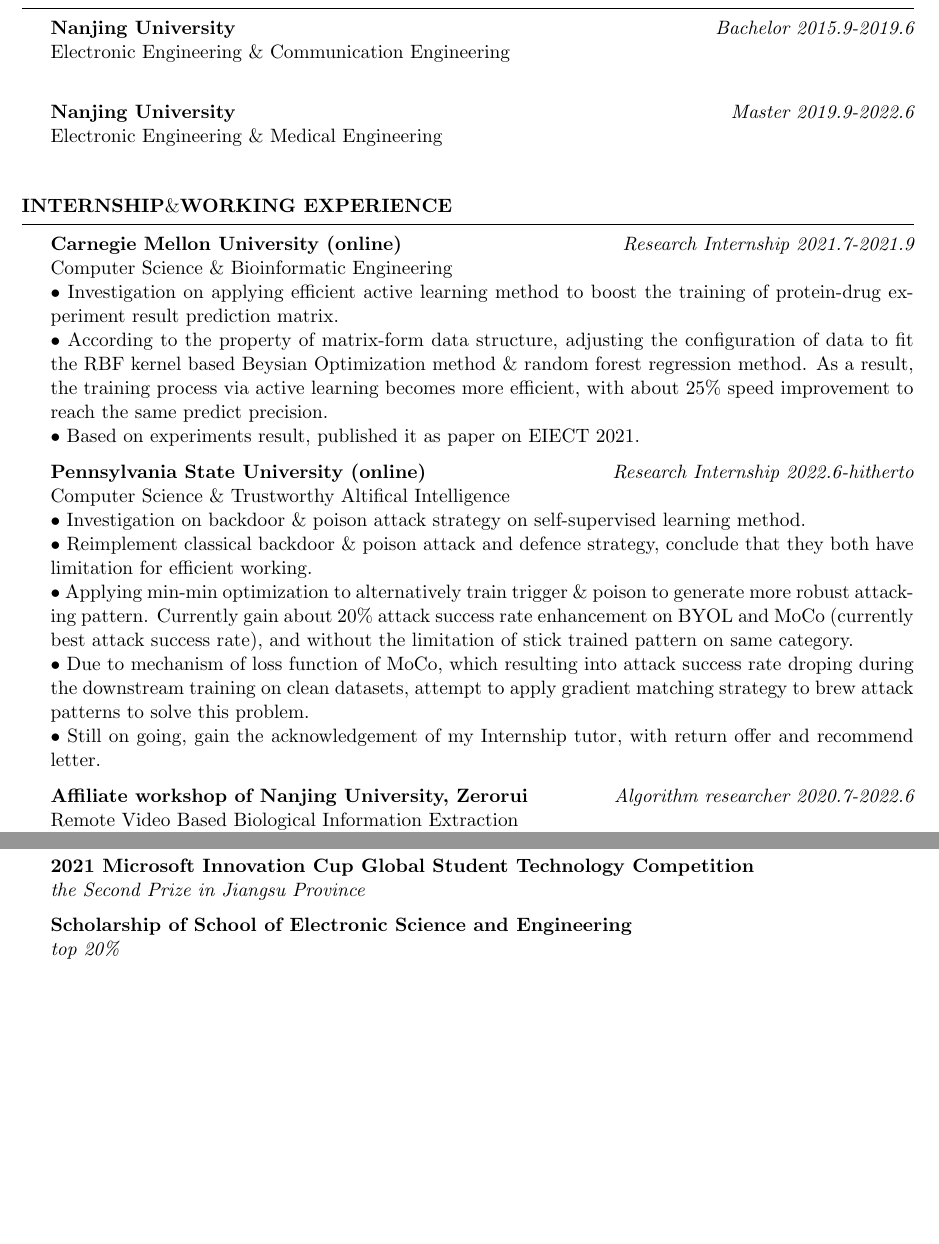
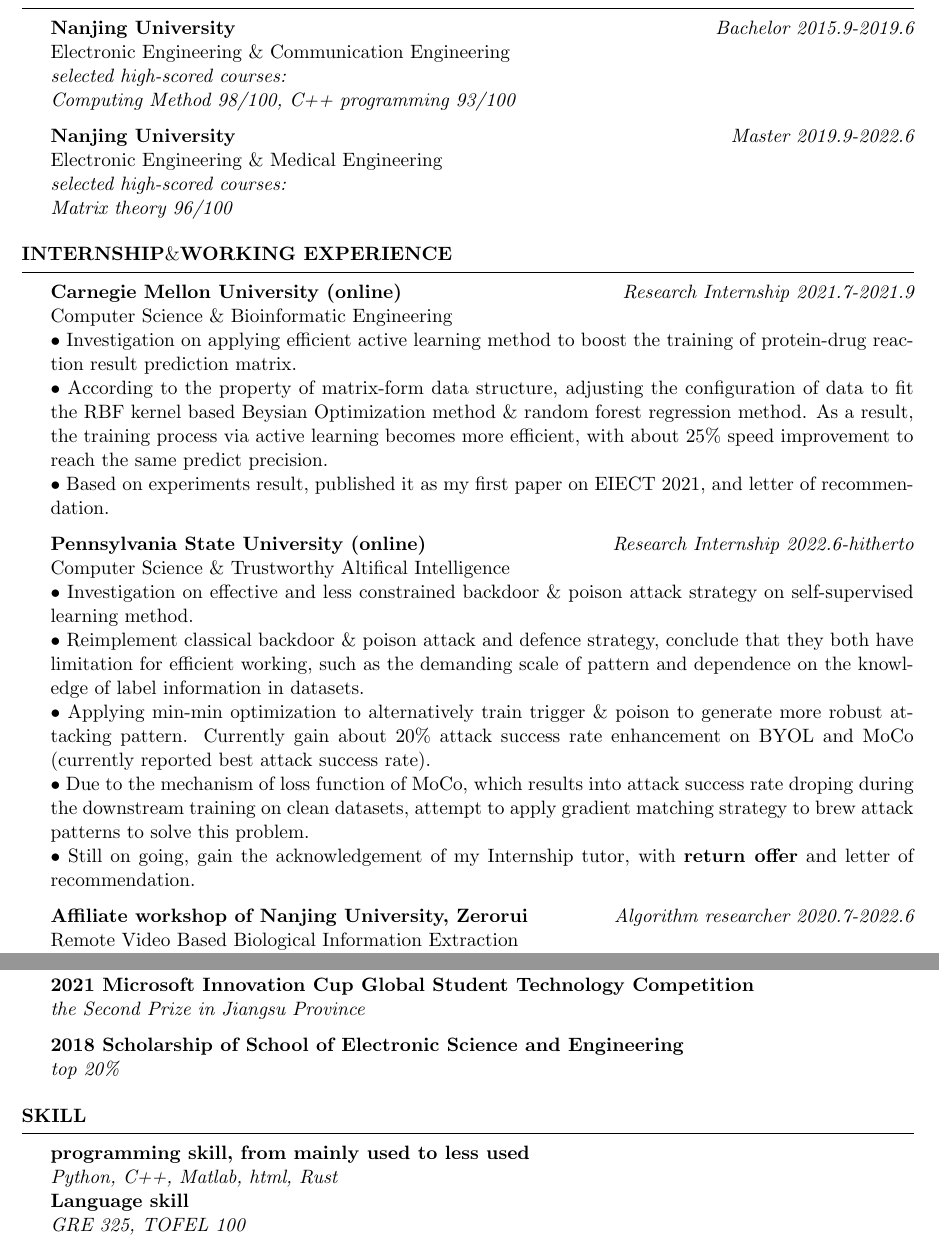
Before and after one commit to SWY666/SWY666.github.io, a LaTeX CV (简易版简历英文版/cv_4.tex): two parts of pages 1 and 2 of 2, joined at a grey line, cut so that both start at the same text, the shorter picture padded with empty space. Compiled offline with pdfLaTeX.

Commit message:
adjustment on resume

```diff
--- a/简易版简历英文版/cv_4.tex
+++ b/简易版简历英文版/cv_4.tex
@@ -19,26 +19,30 @@
 \begin{rSection}{Education Experience}
     {\bf Nanjing University} \hfill {\em Bachelor 2015.9-2019.6} \\
     Electronic Engineering \& Communication Engineering \\
+    {\em selected high-scored courses: \\
+    Computing Method 98/100, C++ programming 93/100}
 
     {\bf Nanjing University} \hfill {\em Master 2019.9-2022.6} \\
     Electronic Engineering \& Medical Engineering \\
+    {\em selected high-scored courses: \\
+    Matrix theory 96/100}
 
 \end{rSection}
 
 \begin{rSection}{Internship$\&$Working Experience}
     {\bf Carnegie Mellon University (online)} \hfill {\em Research Internship 2021.7-2021.9} \\
     Computer Science \& Bioinformatic Engineering \\
-    {$\bullet$ Investigation on applying efficient active learning method to boost the training of protein-drug experiment result prediction matrix. \\
+    {$\bullet$ Investigation on applying efficient active learning method to boost the training of protein-drug reaction result prediction matrix. \\
     $\bullet$ According to the property of matrix-form data structure, adjusting the configuration of data to fit the RBF kernel based Beysian Optimization method $\&$ random forest regression method. As a result, the training process via active learning becomes more efficient, with about 25$\%$ speed improvement to reach the same predict precision. \\
-    $\bullet$ Based on experiments result, published it as paper on EIECT 2021.}
+    $\bullet$ Based on experiments result, published it as my first paper on EIECT 2021, and letter of recommendation.}
 
     {\bf Pennsylvania State University (online)} \hfill {\em Research Internship 2022.6-hitherto} \\
     Computer Science \& Trustworthy Altifical Intelligence \\
-    {$\bullet$ Investigation on backdoor $\&$ poison attack strategy on self-supervised learning method. \\
-    $\bullet$ Reimplement classical backdoor $\&$ poison attack and defence strategy, conclude that they both have limitation for efficient working.\\
-    $\bullet$ Applying min-min optimization to alternatively train trigger $\&$ poison to generate more robust attacking pattern. Currently gain about 20\% attack success rate enhancement on BYOL and MoCo (currently best attack success rate), and without the limitation of stick trained pattern on same category.\\
-    $\bullet$ Due to mechanism of loss function of MoCo, which resulting into attack success rate droping during the downstream training on clean datasets, attempt to apply gradient matching strategy to brew attack patterns to solve this problem.\\
-    $\bullet$ Still on going, gain the acknowledgement of my Internship tutor, with return offer and recommend letter.}
+    {$\bullet$ Investigation on effective and less constrained backdoor $\&$ poison attack strategy on self-supervised learning method. \\
+    $\bullet$ Reimplement classical backdoor $\&$ poison attack and defence strategy, conclude that they both have limitation for efficient working, such as the demanding scale of pattern and dependence on the knowledge of label information in datasets.\\
+    $\bullet$ Applying min-min optimization to alternatively train trigger $\&$ poison to generate more robust attacking pattern. Currently gain about 20\% attack success rate enhancement on BYOL and MoCo (currently reported best attack success rate).\\
+    $\bullet$ Due to the mechanism of loss function of MoCo, which results into attack success rate droping during the downstream training on clean datasets, attempt to apply gradient matching strategy to brew attack patterns to solve this problem.\\
+    $\bullet$ Still on going, gain the acknowledgement of my Internship tutor, with \textbf{return offer} and letter of recommendation.}
 
     {\bf Affiliate workshop of Nanjing University, Zerorui} \hfill {\em Algorithm researcher 2020.7-2022.6} \\
     Remote Video Based Biological Information Extraction \\
@@ -62,71 +66,14 @@
 \begin{rSection}{Selected Award}
     {{\bf 2021 Microsoft Innovation Cup Global Student Technology Competition} \\ \hfill {\em the Second Prize in Jiangsu Province}}
 
-    {{\bf Scholarship of School of Electronic Science and Engineering} \\ \hfill {\em top 20\%}}
+    {{\bf 2018 Scholarship of School of Electronic Science and Engineering} \\ \hfill {\em top 20\%}}
 \end{rSection}
 
-% \begin{rSection}
+\begin{rSection}{Skill}
+    {\bf programming skill, from mainly used to less used} \\
+    \hfill {\em Python, C++, Matlab, html, Rust} \\
+    {\bf Language skill} \\
+    \hfill {\em GRE 325, TOFEL 100}
 
-% \end{rSection}
-%----------------------------------------------------------------------------------------
-%	WORK EXPERIENCE SECTION
-%----------------------------------------------------------------------------------------
-
-% \begin{rSection}{科研和工作经历}
-
-% \begin{rSubsection}{SCCNN网络对于肝癌数据的病理判断}{2020年}{算法研究员}{南京大学}
-%     \item 实验室的传统项目, 利用IBS算法衡量不同系统的差异性, 利用孪生网络的机制有效扩大数据集的容积, 让网络能够多样化地学习。配合IBS算法以及孪生网络的机制, 我们的网络结构能够在肝癌数据集的判断上达到95\%的准确度。
-%     \item 关于该研究, 以专利的第一作者申请了专利《一种基于SCCNN网络的图片分类方法》, 申请号为2020115132992, 目前通过率初步审查。
-% \end{rSubsection}
-
-% \begin{rSubsection}{基于算法的远程视频心率提取方法的研究与开发}{2020年}{算法研究员, 程序开发员}{南京大学\&南京零睿科技有限公司}
-%     \item 尝试使用各种皮肤提取算法, 去雾算法以及PCA, ICA, CHROM等信号提取方法以及滤波方法更好地从人脸视频中提取心率信息。
-%     \item 使用C++以及python以及Qt, 设计了一款多进程的实时心率提取软件。它能够实时地通过摄像头采集视频流，通过人脸识别方法提取视频中的人脸信息，最后再对人脸视频进行心率信息的提取返回给用户端。
-%     \item 在算法开发和测试完成后，和南京零睿科技有限公司合作，并参与了健康服务网站的开发。我在其中担任的职位是算法研究员以及程序测试员以及产品小组的组长。最后的成品网站可见\url{http://enterprise.zerorui.cn/#/login}。
-% \end{rSubsection}
-
-% %------------------------------------------------
-
-% \begin{rSubsection}{主动学习在研究蛋白质和药物之间反应的研究}{2021年}{夏令营成员}{北京\& 卡耐基梅隆大学}
-%     \item 学习了生物信息方面的知识，尝试使用主动学习的方法提高蛋白质与药物反应矩阵的模型预测效率。
-%     \item 使用随机森林决策树回归模型以及贝叶斯优化器对蛋白质和药物反应矩阵进行模型预测效率的研究，通过根据已经做过的生物实验调整蛋白质和药物反应矩阵的行列位置，配合传统的主动学习方法，进一步加速模型预测的效率。
-%     \item 根据研究和发现, 在导师的辅导下最后将研究的结果成文并作为EI论文发表在EIECT2021会议上。
-% \end{rSubsection}
-
-
-% \begin{rSubsection}{基于深度学习的非接触式远程心率测量方法}{2022年}{算法研究员}{南京大学}
-%     \item 克服了传统的远程心率测量方法易受干扰的特点, 手动搭建了新的神经网络框架, 该框架能够快速地学习并且为最终的结果提供可靠的置信度指标, 是目前已发表的远程心率测量方法中, 准确度和抗干扰性最高的算法。相比于传统的心率检测方法, 新的神经网络框架估计的心率误差要低100\%到220\%。
-%     \item 关于该项目的研究, 以论文的第一作者的身份完成了论文的创作, 目前正在等待会议的审稿结果。
-% \end{rSubsection}
-
-% %------------------------------------------------
-
-
-% \end{rSection}
-
-%----------------------------------------------------------------------------------------
-%	TECHNICAL STRENGTHS SECTION
-%----------------------------------------------------------------------------------------
-
-% \begin{rSection}{技能与证书}
-
-%     \begin{tabular}{ @{} >{\bfseries}l @{\hspace{6ex}} l }
-%         计算机技能 & python(常用), C++(偶尔用), matlab(较少使用), rust和网络编程(入门) \\
-%         语言技能   & 英语CET4, 6级, 托福100分, GRE 325分(语言157+数学168)              \\
-%     \end{tabular}
-
-% \end{rSection}
-
-%----------------------------------------------------------------------------------------
-%	EXAMPLE SECTION
-%----------------------------------------------------------------------------------------
-
-%\begin{rSection}{Section Name}
-
-%Section content\ldots
-
-%\end{rSection}
-
-%----------------------------------------------------------------------------------------
-
+\end{rSection}
 \end{document}
```
Also changed, not shown: 简易版简历英文版/cv_4.pdf, 简易版简历英文版/cv_4.tex (10 more changed lines), 2 other files.
